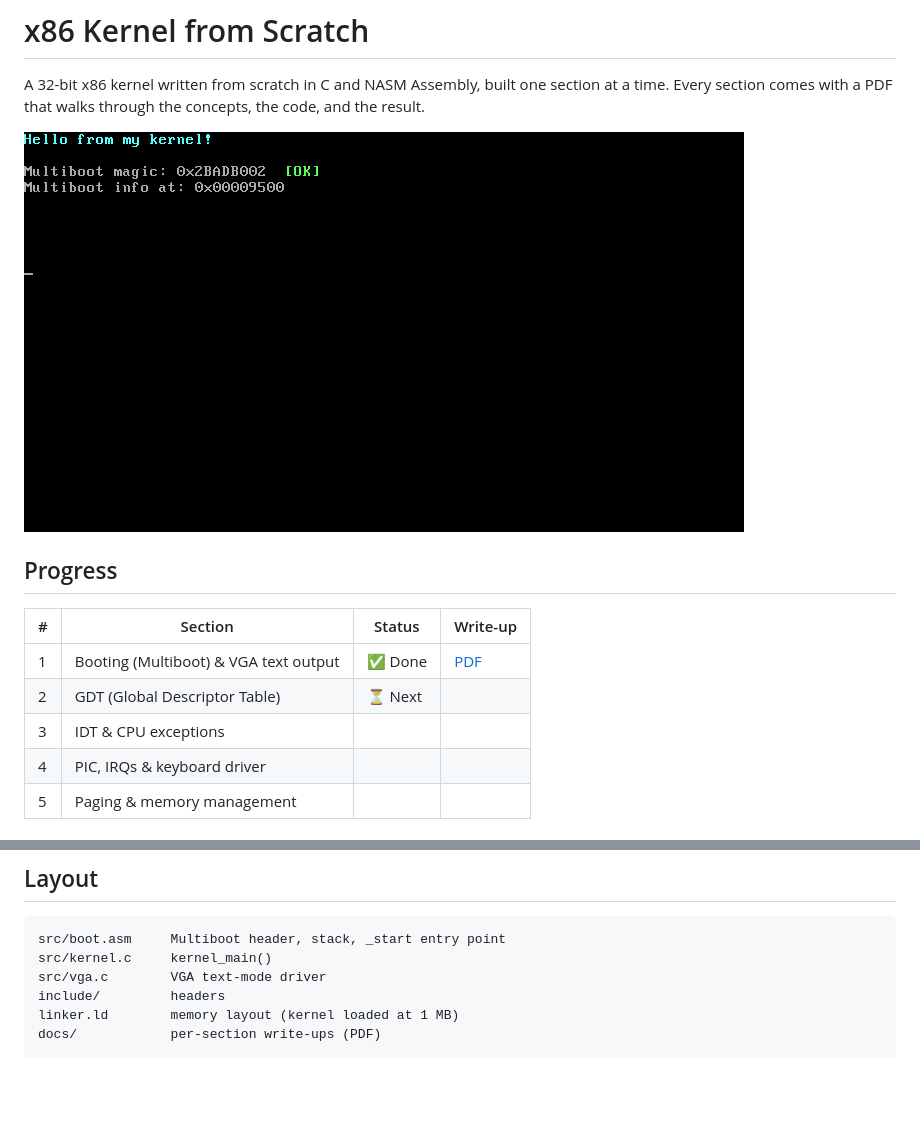
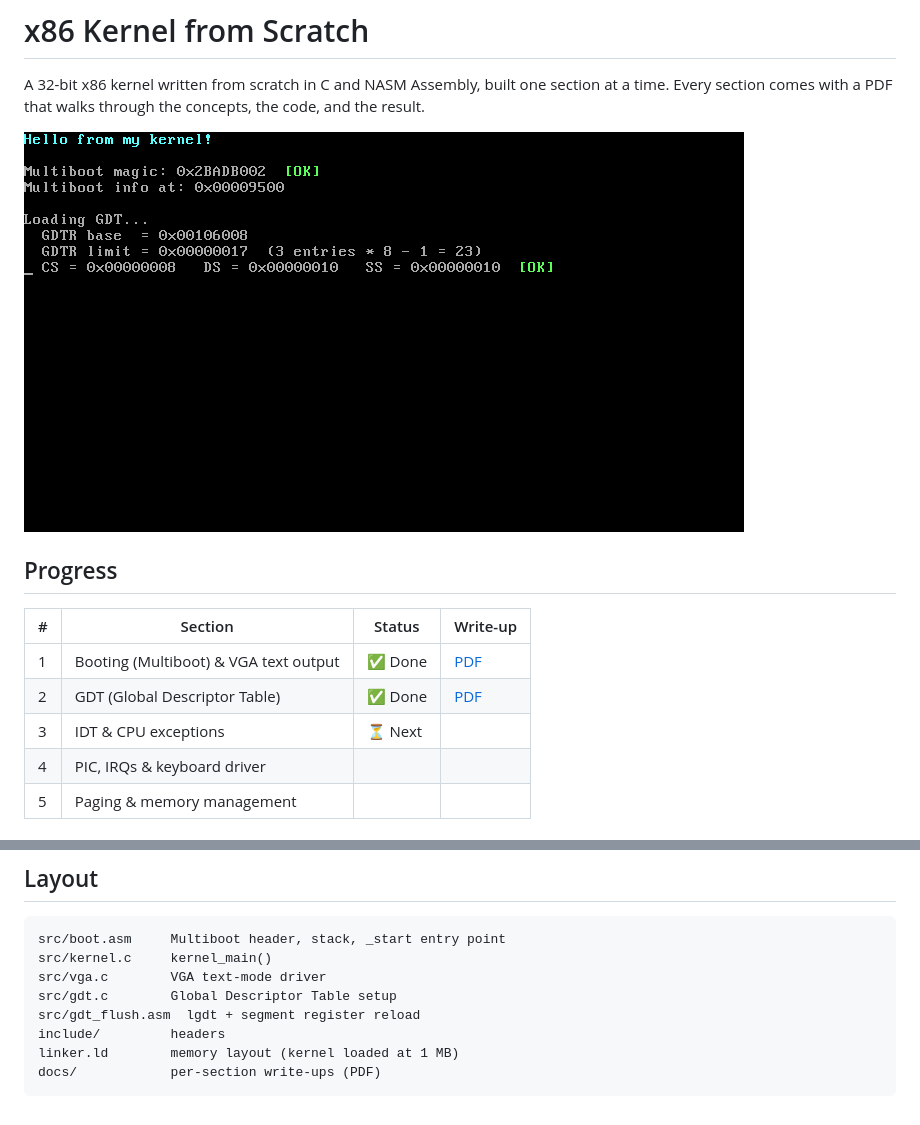
Before and after one commit to basillt/x86-kernel, a Markdown page: README.md, 2 parts joined by grey strips. GitHub-like rendering; pictures changed too: docs/02-gdt-qemu.png (added); blank space fills up the shorter version.

```diff
--- a/README.md
+++ b/README.md
@@ -3,15 +3,15 @@
 A 32-bit x86 kernel written from scratch in C and NASM Assembly, built one section at a time.
 Every section comes with a PDF that walks through the concepts, the code, and the result.
 
-![Section 1 result](docs/01-boot-qemu.png)
+![Latest result](docs/02-gdt-qemu.png)
 
 ## Progress
 
 | # | Section | Status | Write-up |
 |---|---------|--------|----------|
 | 1 | Booting (Multiboot) & VGA text output | ✅ Done | [PDF](docs/01-boot-and-vga.pdf) |
-| 2 | GDT (Global Descriptor Table) | ⏳ Next | |
-| 3 | IDT & CPU exceptions | | |
+| 2 | GDT (Global Descriptor Table) | ✅ Done | [PDF](docs/02-gdt.pdf) |
+| 3 | IDT & CPU exceptions | ⏳ Next | |
 | 4 | PIC, IRQs & keyboard driver | | |
 | 5 | Paging & memory management | | |
 
@@ -36,6 +36,8 @@ make clean
 src/boot.asm     Multiboot header, stack, _start entry point
 src/kernel.c     kernel_main()
 src/vga.c        VGA text-mode driver
+src/gdt.c        Global Descriptor Table setup
+src/gdt_flush.asm  lgdt + segment register reload
 include/         headers
 linker.ld        memory layout (kernel loaded at 1 MB)
 docs/            per-section write-ups (PDF)
```
Also changed, not shown: 5 other files.
